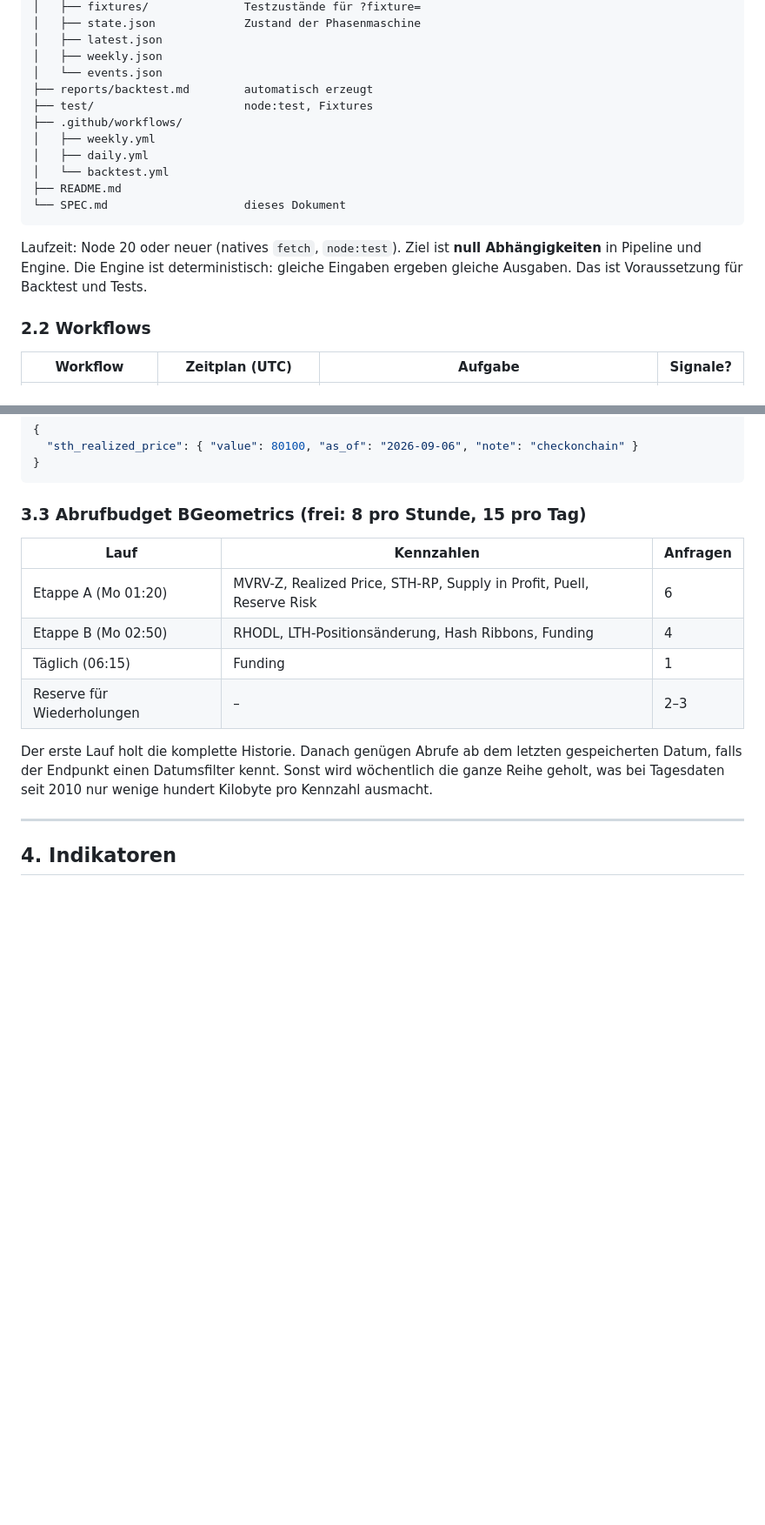
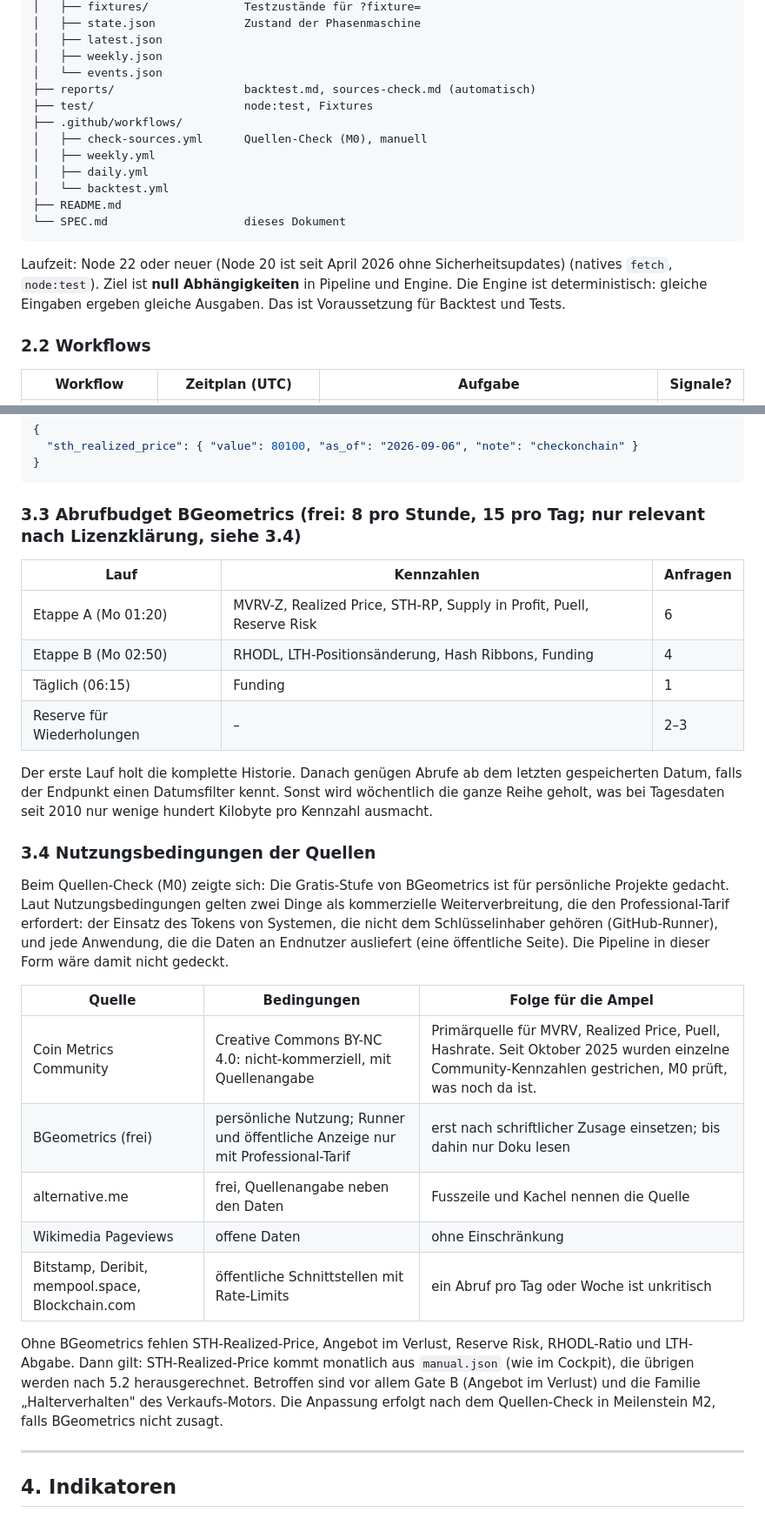
Before and after one commit to Panta-rey/BTC, a Markdown page: SPEC.md, 2 parts joined by grey strips. Shown at 87% size. Drawn GitHub-style; blank space fills up the shorter version.

````diff
--- a/SPEC.md
+++ b/SPEC.md
@@ -96,9 +96,10 @@ Panta-Rey-BTC-Ampel/
 │   ├── latest.json
 │   ├── weekly.json
 │   └── events.json
-├── reports/backtest.md        automatisch erzeugt
+├── reports/                   backtest.md, sources-check.md (automatisch)
 ├── test/                      node:test, Fixtures
 ├── .github/workflows/
+│   ├── check-sources.yml      Quellen-Check (M0), manuell
 │   ├── weekly.yml
 │   ├── daily.yml
 │   └── backtest.yml
@@ -106,7 +107,7 @@ Panta-Rey-BTC-Ampel/
 └── SPEC.md                    dieses Dokument
 ```
 
-Laufzeit: Node 20 oder neuer (natives `fetch`, `node:test`). Ziel ist **null Abhängigkeiten** in Pipeline und Engine. Die Engine ist deterministisch: gleiche Eingaben ergeben gleiche Ausgaben. Das ist Voraussetzung für Backtest und Tests.
+Laufzeit: Node 22 oder neuer (Node 20 ist seit April 2026 ohne Sicherheitsupdates) (natives `fetch`, `node:test`). Ziel ist **null Abhängigkeiten** in Pipeline und Engine. Die Engine ist deterministisch: gleiche Eingaben ergeben gleiche Ausgaben. Das ist Voraussetzung für Backtest und Tests.
 
 ### 2.2 Workflows
 
@@ -183,7 +184,7 @@ Jede Signalbedingung wird ausschliesslich auf Wochenschlüssen geprüft. **Jeder
 }
 ```
 
-### 3.3 Abrufbudget BGeometrics (frei: 8 pro Stunde, 15 pro Tag)
+### 3.3 Abrufbudget BGeometrics (frei: 8 pro Stunde, 15 pro Tag; nur relevant nach Lizenzklärung, siehe 3.4)
 
 | Lauf | Kennzahlen | Anfragen |
 |---|---|---|
@@ -193,6 +194,20 @@ Jede Signalbedingung wird ausschliesslich auf Wochenschlüssen geprüft. **Jeder
 | Reserve für Wiederholungen | – | 2–3 |
 
 Der erste Lauf holt die komplette Historie. Danach genügen Abrufe ab dem letzten gespeicherten Datum, falls der Endpunkt einen Datumsfilter kennt. Sonst wird wöchentlich die ganze Reihe geholt, was bei Tagesdaten seit 2010 nur wenige hundert Kilobyte pro Kennzahl ausmacht.
+
+### 3.4 Nutzungsbedingungen der Quellen
+
+Beim Quellen-Check (M0) zeigte sich: Die Gratis-Stufe von BGeometrics ist für persönliche Projekte gedacht. Laut Nutzungsbedingungen gelten zwei Dinge als kommerzielle Weiterverbreitung, die den Professional-Tarif erfordert: der Einsatz des Tokens von Systemen, die nicht dem Schlüsselinhaber gehören (GitHub-Runner), und jede Anwendung, die die Daten an Endnutzer ausliefert (eine öffentliche Seite). Die Pipeline in dieser Form wäre damit nicht gedeckt.
+
+| Quelle | Bedingungen | Folge für die Ampel |
+|---|---|---|
+| Coin Metrics Community | Creative Commons BY-NC 4.0: nicht-kommerziell, mit Quellenangabe | Primärquelle für MVRV, Realized Price, Puell, Hashrate. Seit Oktober 2025 wurden einzelne Community-Kennzahlen gestrichen, M0 prüft, was noch da ist. |
+| BGeometrics (frei) | persönliche Nutzung; Runner und öffentliche Anzeige nur mit Professional-Tarif | erst nach schriftlicher Zusage einsetzen; bis dahin nur Doku lesen |
+| alternative.me | frei, Quellenangabe neben den Daten | Fusszeile und Kachel nennen die Quelle |
+| Wikimedia Pageviews | offene Daten | ohne Einschränkung |
+| Bitstamp, Deribit, mempool.space, Blockchain.com | öffentliche Schnittstellen mit Rate-Limits | ein Abruf pro Tag oder Woche ist unkritisch |
+
+Ohne BGeometrics fehlen STH-Realized-Price, Angebot im Verlust, Reserve Risk, RHODL-Ratio und LTH-Abgabe. Dann gilt: STH-Realized-Price kommt monatlich aus `manual.json` (wie im Cockpit), die übrigen werden nach 5.2 herausgerechnet. Betroffen sind vor allem Gate B (Angebot im Verlust) und die Familie „Halterverhalten" des Verkaufs-Motors. Die Anpassung erfolgt nach dem Quellen-Check in Meilenstein M2, falls BGeometrics nicht zusagt.
 
 ---
 
````
Also changed, not shown: other parts of SPEC.md (+8 -7 lines).
